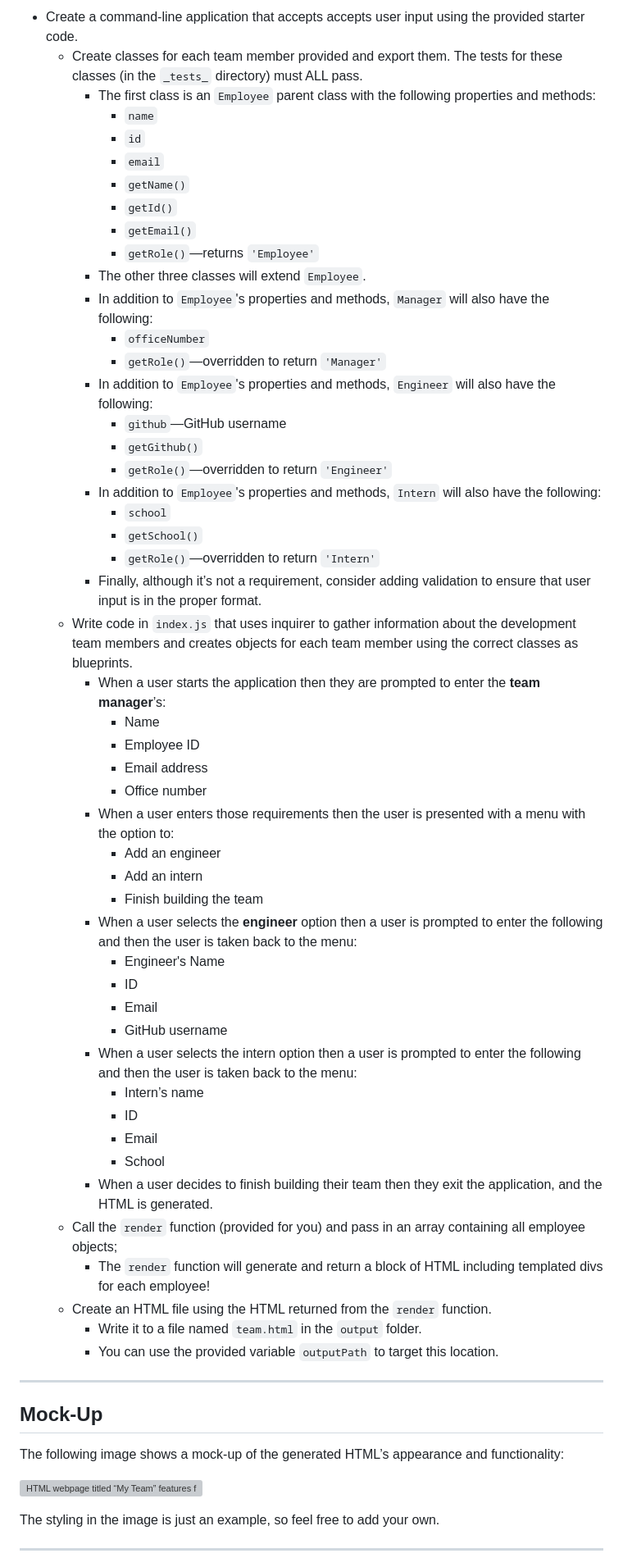
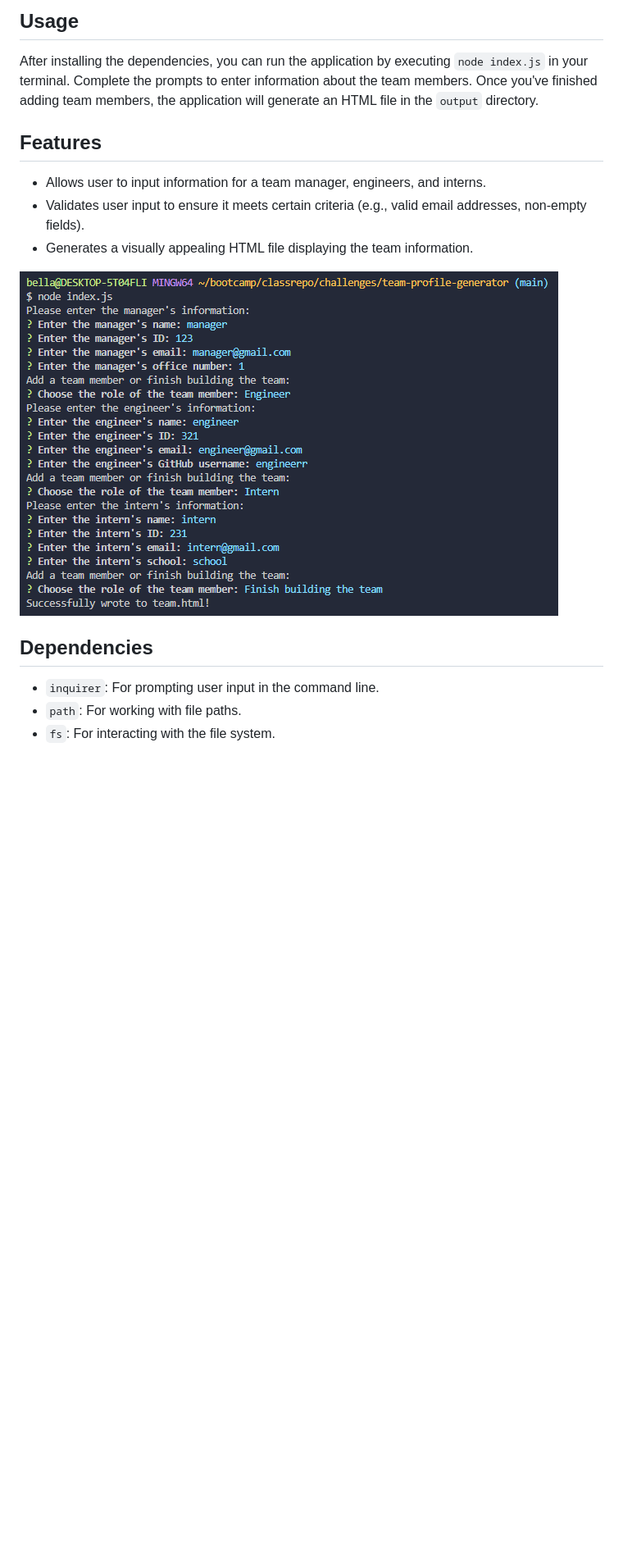
Before and after one commit to eesahbella/team-profile-generator, a Markdown page: README.md, the part around the change printed below. Shown: that part at 82% size. GitHub-like rendering; pictures changed too: assets/ss1.png (added); blank space fills up the shorter version; grey boxes are pictures that could not be loaded.

```diff
--- a/README.md
+++ b/README.md
@@ -12,63 +14,19 @@ As a manager a user want to generate a webpage that displays my team's basic inf
 
-* Create a command-line application that accepts accepts user input using the provided starter code.
-  * Create classes for each team member provided and export them. The tests for these classes (in the `_tests_` directory) must ALL pass.
-    * The first class is an `Employee` parent class with the following properties and methods:
-      * `name`
-      * `id`
-      * `email`
-      * `getName()`
-      * `getId()`
-      * `getEmail()`
-      * `getRole()`&mdash;returns `'Employee'`
-    * The other three classes will extend `Employee`.
-    * In addition to `Employee`'s properties and methods, `Manager` will also have the following:
-      * `officeNumber`
-      * `getRole()`&mdash;overridden to return `'Manager'`
-    * In addition to `Employee`'s properties and methods, `Engineer` will also have the following:
-      * `github`&mdash;GitHub username
-      * `getGithub()`
-      * `getRole()`&mdash;overridden to return `'Engineer'`
-    * In addition to `Employee`'s properties and methods, `Intern` will also have the following:
-      * `school`
-      * `getSchool()`
-      * `getRole()`&mdash;overridden to return `'Intern'`
-    * Finally, although it’s not a requirement, consider adding validation to ensure that user input is in the proper format.
-  * Write code in `index.js` that uses inquirer to gather information about the development team members and creates objects for each team member using the correct classes as blueprints.
-    * When a user starts the application then they are prompted to enter the **team manager**’s:
-      * Name
-      * Employee ID
-      * Email address
-      * Office number
-    * When a user enters those requirements then the user is presented with a menu with the option to:
-      * Add an engineer
-      * Add an intern
-      * Finish building the team
-    * When a user selects the **engineer** option then a user is prompted to enter the following and then the user is taken back to the menu:
-      * Engineer's Name
-      * ID
-      * Email
-      * GitHub username
-    * When a user selects the intern option then a user is prompted to enter the following and then the user is taken back to the menu:
-      * Intern’s name
-      * ID
-      * Email
-      * School
-    * When a user decides to finish building their team then they exit the application, and the HTML is generated.
-  * Call the `render` function (provided for you) and pass in an array containing all employee objects;
-    * The `render` function will generate and return a block of HTML including templated divs for each employee!
-  * Create an HTML file using the HTML returned from the `render` function.
-    * Write it to a file named `team.html` in the `output` folder.
-    * You can use the provided variable `outputPath` to target this location.
+## Usage
 
----
+After installing the dependencies, you can run the application by executing `node index.js` in your terminal. Complete the prompts to enter information about the team members. Once you've finished adding team members, the application will generate an HTML file in the `output` directory.
 
-## Mock-Up
+## Features
 
-The following image shows a mock-up of the generated HTML’s appearance and functionality:
+* Allows user to input information for a team manager, engineers, and interns.
+* Validates user input to ensure it meets certain criteria (e.g., valid email addresses, non-empty fields).
+* Generates a visually appealing HTML file displaying the team information.
 
-![HTML webpage titled “My Team” features five boxes listing employee names, titles, and other key info.](./Assets/14-object-oriented-programming-challenge-demo.png)
+![questions screenshot](./assets/ss1.png)
 
-The styling in the image is just an example, so feel free to add your own.
+## Dependencies
 
----
+* `inquirer`: For prompting user input in the command line.
+*  `path`: For working with file paths.
+* `fs`: For interacting with the file system.
 
```
Also changed, not shown: other parts of README.md (+11 -72 lines).
